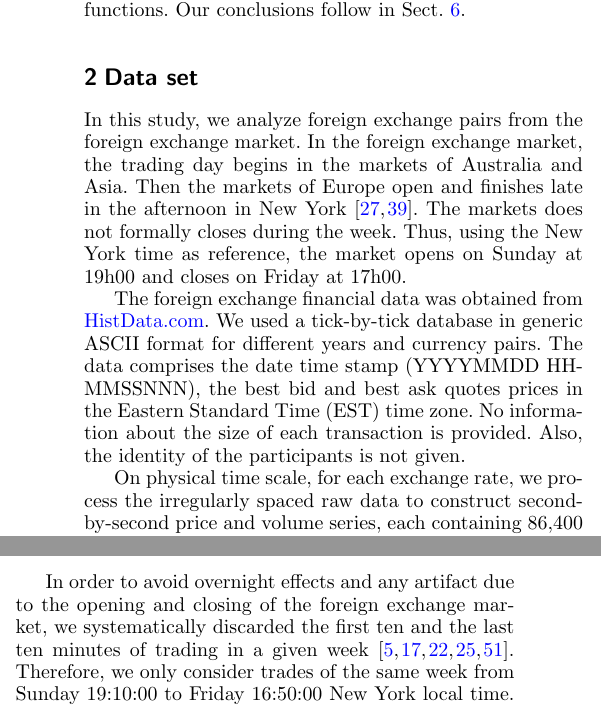
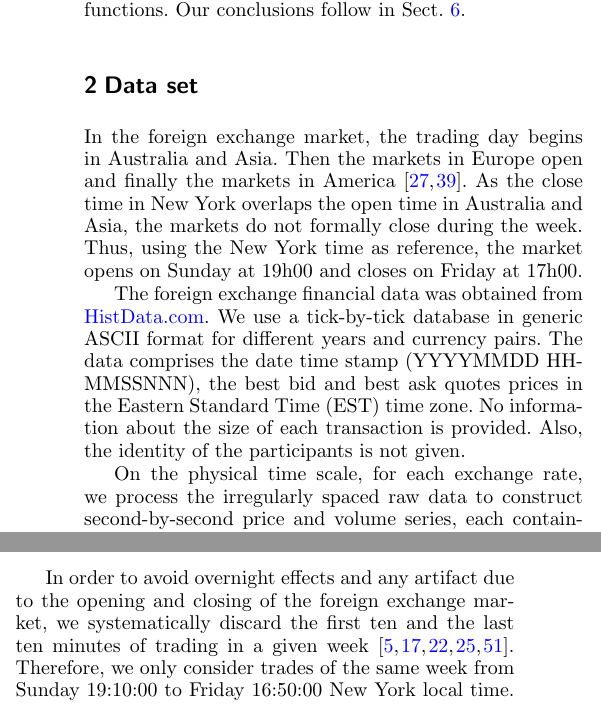
Before and after one commit to juanhenao21/forex_response_spread_year, a LaTeX paper (paper/forex_response_spread_paper/main.tex, which reads paper/forex_response_spread_paper/sections/04_data.tex): two parts of the columns of page 2 of 9, joined at a grey line, cut so that both start at the same text. Compiled offline with pdfLaTeX.

Commit message:
Add corrections data set Prof. Guhr

```diff
--- a/paper/forex_response_spread_paper/sections/04_data.tex
+++ b/paper/forex_response_spread_paper/sections/04_data.tex
@@ -1,30 +1,30 @@
 \section{Data set}\label{sec:data_set}
 
-In this study, we analyze foreign exchange pairs from the foreign exchange
-market. In the foreign exchange market, the trading day begins in the markets
-of Australia and Asia. Then the markets of Europe open and finishes late in the
-afternoon in New York \cite{forex_structure,forex_market_micro}. The markets does not formally
-closes during the week. Thus, using the New York time as reference, the market
-opens on Sunday at 19h00 and closes on Friday at 17h00.
+In the foreign exchange market, the trading day begins in Australia and Asia.
+Then the markets in Europe open and finally the markets in America
+\cite{forex_structure,forex_market_micro}. As the close time in New York
+overlaps the open time in Australia and Asia, the markets do not formally close
+during the week. Thus, using the New York time as reference, the market opens
+on Sunday at 19h00 and closes on Friday at 17h00.
 
 The foreign exchange financial data was obtained from
-\href{www.histdata.com}{HistData.com}. We used a tick-by-tick database in
+\href{www.histdata.com}{HistData.com}. We use a tick-by-tick database in
 generic ASCII format for different years and currency pairs. The data comprises
 the date time stamp (YYYYMMDD HHMMSSNNN), the best bid and best ask quotes
 prices in the Eastern Standard Time (EST) time zone. No information about the
 size of each transaction is provided. Also, the identity of the participants is
 not given.
 
-On physical time scale, for each exchange rate, we process the irregularly
+On the physical time scale, for each exchange rate, we process the irregularly
 spaced raw data to construct second-by-second price and volume series, each
 containing 86,400 observations per day. For every second, the midpoint of best
 bid and ask quotes or the transaction price of deals is used to construct
 one-second log-returns.
 
-To analyze the price response functions in Sect.
-\ref{sec:response_functions}, we select the seven major currency pairs in
-three different years (2008, 2014 and 2019). Table \ref{tab:majors} shows the
-currency pairs with their corresponding symbols.
+To analyze the price response functions in Sect. \ref{sec:response_functions},
+we select the seven major currency pairs in three different years (2008, 2014
+and 2019). Table \ref{tab:majors} shows the currency pairs with their
+corresponding symbols.
 
 \begin{table}[htbp]
 \centering
@@ -53,7 +53,7 @@ To analyze the spread impact in price response functions (Sect.
 \ref{app:fx_pairs_spread}.
 
 In order to avoid overnight effects and any artifact due to the opening and
-closing of the foreign exchange market, we systematically discarded the first
+closing of the foreign exchange market, we systematically discard the first
 ten and the last ten minutes of trading in a given week
 \cite{Bouchaud_2004,large_prices_changes,spread_changes_affect,my_paper_response_financial,Wang_2016_cross}.
 Therefore, we only consider trades of the same week from Sunday 19:10:00 to
```
Also changed, not shown: paper/forex_response_spread_paper/main.pdf, 2 other files.
